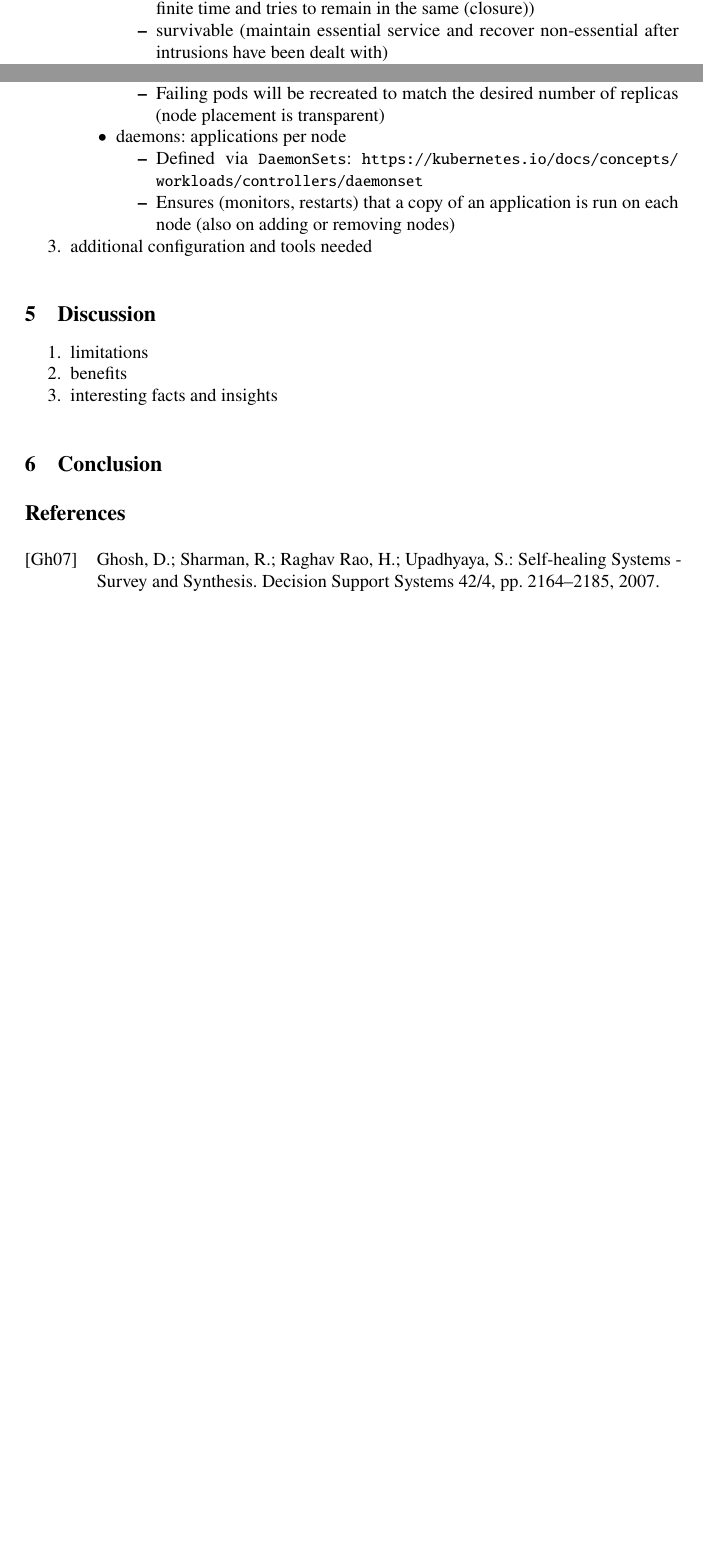
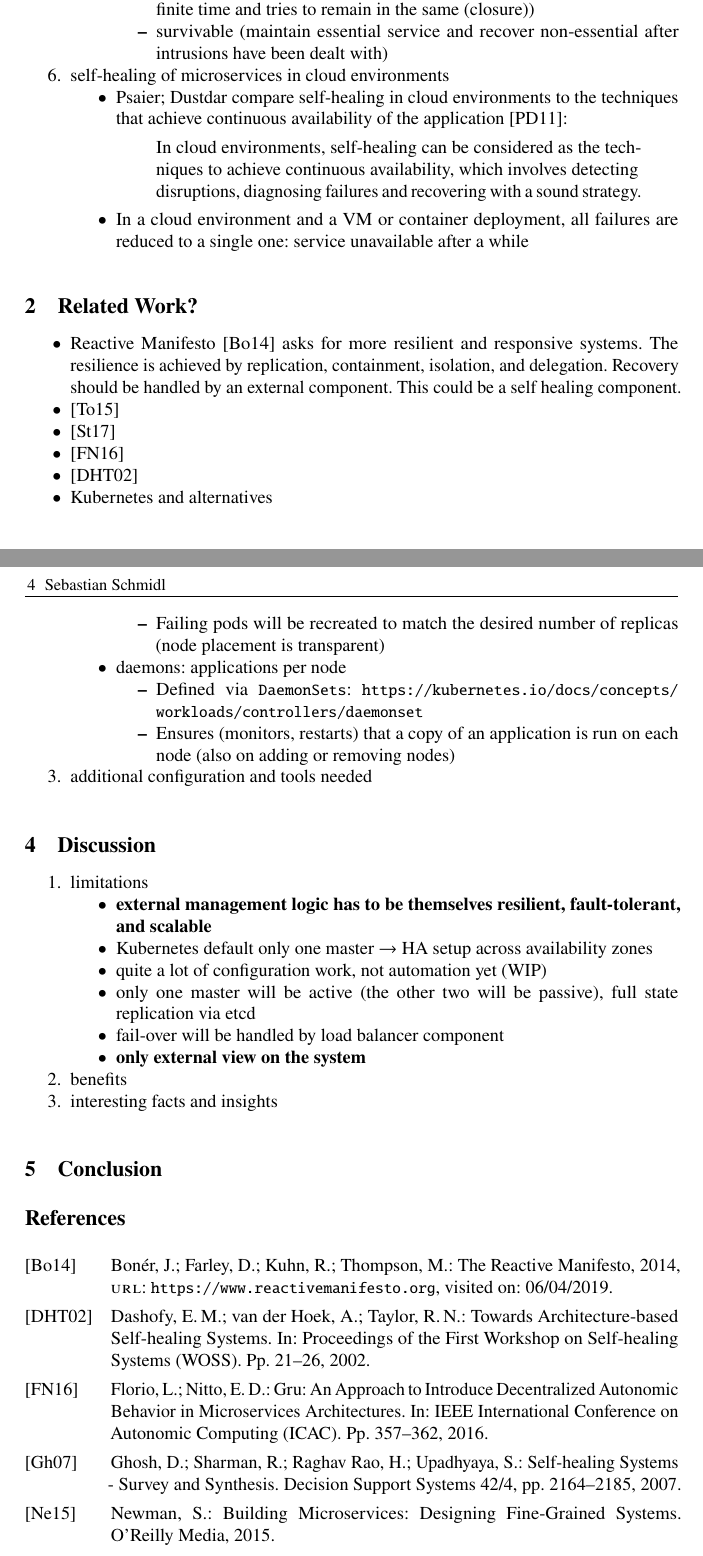
Before and after one commit to CodeLionX/selfhealing-k8s-paper, a LaTeX document (paper.tex, which reads sections/introduction.tex): two parts of pages 1 and 3 of 3 before the commit and two parts of pages 2 and 4 of 5 after it, joined at a grey line, cut so that both start at the same text, the shorter picture padded with empty space. Compiled offline with pdfLaTeX.

Commit message:
work on agenda and notes

```diff
--- a/sections/introduction.tex
+++ b/sections/introduction.tex
@@ -25,12 +43,27 @@
           \end{itemize}
       \end{itemize}
 
-    \item cloud, microservices
-
-    \item deployment and orchestration $\rightarrow$ \gls{kubernetes}
+    \item self-healing of microservices in cloud environments
+      \begin{itemize}
+        \item \citeauthor{PsaierSurvey} compare self-healing in cloud environments to the techniques that achieve continuous availability of the application~\cite{PsaierSurvey}:
+          \begin{quote}
+            In cloud environments, self-healing can be considered as the techniques to achieve continuous availability, which involves detecting disruptions, diagnosing failures and recovering with a sound strategy.
+          \end{quote}
+        \item In a cloud environment and a VM or container deployment, all failures are reduced to a single one: service unavailable after a while
+      \end{itemize}
   \end{enumerate}
 
-\section{Self-Healing}
+\section{Related Work?}
+  \begin{itemize}
+    \item Reactive Manifesto~\cite{reactivemanifesto} asks for more resilient and responsive systems. The resilience is achieved by replication, containment, isolation, and delegation. Recovery should be handled by an external component. This could be a self healing component.
+    \item \cite{ToffettiMicroservices}
+    \item \cite{StackCloud}
+    \item \cite{gru}
+    \item \cite{DashofyArchitecture}
+    \item \gls{kubernetes} and alternatives
+  \end{itemize}
+
+\subsection{Self-Healing}
   \begin{enumerate}
     \item sub control loop (Detect -- Analyze -- Recover)
     \item different levels of self-healing (architecture-based, model-based, hierarchical, \etc)
@@ -91,6 +125,14 @@
 \section{Discussion}
   \begin{enumerate}
     \item limitations
+      \begin{itemize}
+        \item \textbf{external management logic has to be themselves resilient, fault-tolerant, and scalable}
+        \item \gls{kubernetes} default only one master $\rightarrow$ HA setup across availability zones
+        \item quite a lot of configuration work, not automation yet (WIP)
+        \item only one master will be active (the other two will be passive), full state replication via etcd
+        \item fail-over will be handled by load balancer component
+        \item \textbf{only external view on the system}
+      \end{itemize}
     \item benefits
     \item interesting facts and insights
   \end{enumerate}
```
Also changed, not shown: paper.bib (+28 -0 lines), sections/introduction.tex (25 more changed lines).
